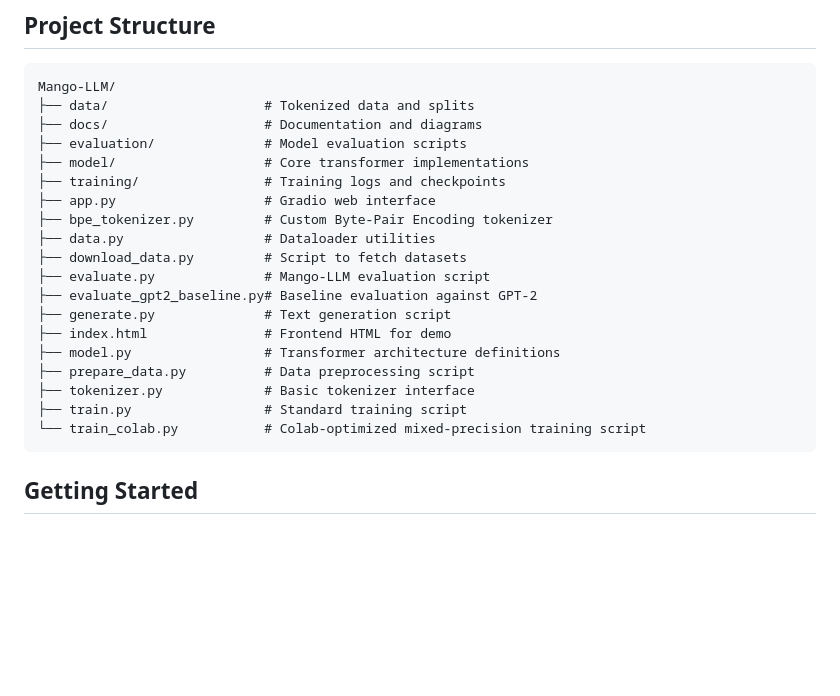
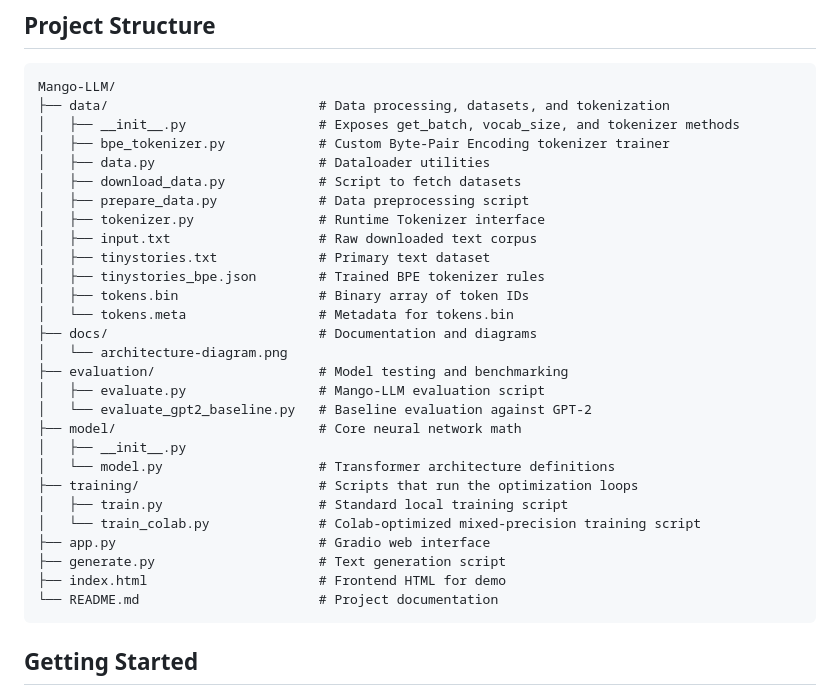
Before and after one commit to Adarsh52236/Mango-LLM, a Markdown page: README.md, the part around the change. GitHub-like rendering; blank space fills up the shorter version.

Commit message:
docs: update README.md project structure to match reorganized repo

````diff
--- a/README.md
+++ b/README.md
@@ -42,24 +42,33 @@ Perplexity is a measure of how well a probability model predicts a sample; a low
 
 ```text
 Mango-LLM/
-├── data/                    # Tokenized data and splits
-├── docs/                    # Documentation and diagrams
-├── evaluation/              # Model evaluation scripts
-├── model/                   # Core transformer implementations
-├── training/                # Training logs and checkpoints
-├── app.py                   # Gradio web interface
-├── bpe_tokenizer.py         # Custom Byte-Pair Encoding tokenizer
-├── data.py                  # Dataloader utilities
-├── download_data.py         # Script to fetch datasets
-├── evaluate.py              # Mango-LLM evaluation script
-├── evaluate_gpt2_baseline.py# Baseline evaluation against GPT-2
-├── generate.py              # Text generation script
-├── index.html               # Frontend HTML for demo
-├── model.py                 # Transformer architecture definitions
-├── prepare_data.py          # Data preprocessing script
-├── tokenizer.py             # Basic tokenizer interface
-├── train.py                 # Standard training script
-└── train_colab.py           # Colab-optimized mixed-precision training script
+├── data/                           # Data processing, datasets, and tokenization
+│   ├── __init__.py                 # Exposes get_batch, vocab_size, and tokenizer methods
+│   ├── bpe_tokenizer.py            # Custom Byte-Pair Encoding tokenizer trainer
+│   ├── data.py                     # Dataloader utilities
+│   ├── download_data.py            # Script to fetch datasets
+│   ├── prepare_data.py             # Data preprocessing script
+│   ├── tokenizer.py                # Runtime Tokenizer interface
+│   ├── input.txt                   # Raw downloaded text corpus
+│   ├── tinystories.txt             # Primary text dataset
+│   ├── tinystories_bpe.json        # Trained BPE tokenizer rules
+│   ├── tokens.bin                  # Binary array of token IDs
+│   └── tokens.meta                 # Metadata for tokens.bin
+├── docs/                           # Documentation and diagrams
+│   └── architecture-diagram.png
+├── evaluation/                     # Model testing and benchmarking
+│   ├── evaluate.py                 # Mango-LLM evaluation script
+│   └── evaluate_gpt2_baseline.py   # Baseline evaluation against GPT-2
+├── model/                          # Core neural network math
+│   ├── __init__.py
+│   └── model.py                    # Transformer architecture definitions
+├── training/                       # Scripts that run the optimization loops
+│   ├── train.py                    # Standard local training script
+│   └── train_colab.py              # Colab-optimized mixed-precision training script
+├── app.py                          # Gradio web interface
+├── generate.py                     # Text generation script
+├── index.html                      # Frontend HTML for demo
+└── README.md                       # Project documentation
 ```
 
 ## Getting Started
````
